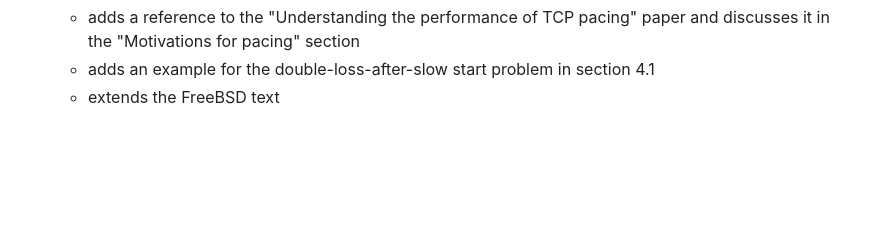
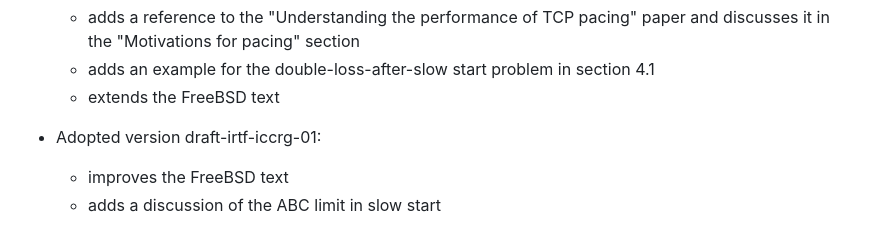
Before and after one commit to mwelzl/draft-iccrg-pacing, a Markdown page: draft-irtf-iccrg-pacing.md, the part around the change. Rendered like a GitHub page; blank space fills up the shorter version.

Commit message:
update change log

```diff
--- a/draft-irtf-iccrg-pacing.md
+++ b/draft-irtf-iccrg-pacing.md
@@ -559,3 +559,7 @@ The authors would like to thank Grenville Armitage, Ingemar Johansson and Eduard
   * adds a reference to the "Understanding the performance of TCP pacing" paper and discusses it in the "Motivations for pacing" section
   * adds an example for the double-loss-after-slow start problem in section 4.1
   * extends the FreeBSD text
+
+* Adopted version draft-irtf-iccrg-01:
+  * improves the FreeBSD text
+  * adds a discussion of the ABC limit in slow start
```
